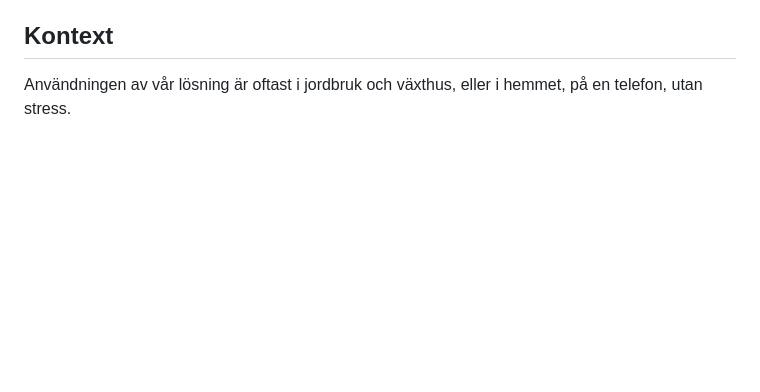
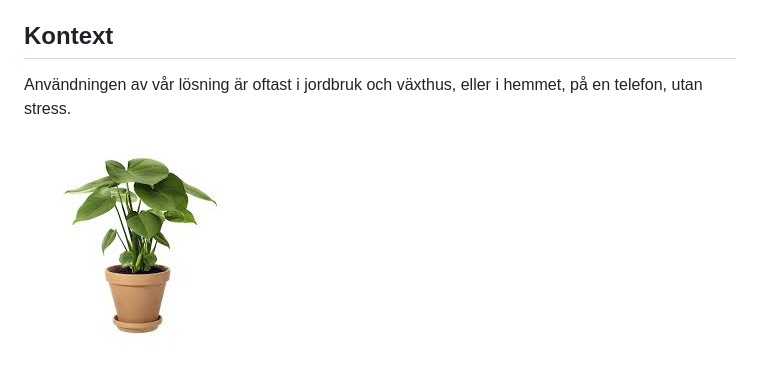
Before and after one commit to sln25014/ite130-grupp5, a Markdown page: README.md, the part around the change. GitHub-like rendering; pictures changed too: bilder/kruka.jpg (added); blank space fills up the shorter version.

Commit message:
kruka bild tillagd

```diff
--- a/README.md
+++ b/README.md
@@ -13,3 +13,5 @@ En fuktsensor för att mäta fuktnivån i blomkrukor som hjälper användare med
 ## Kontext
 
 Användningen av vår lösning är oftast i jordbruk och växthus, eller i hemmet, på en telefon, utan stress.
+
+![Kruka](bilder/kruka.jpg)
```
